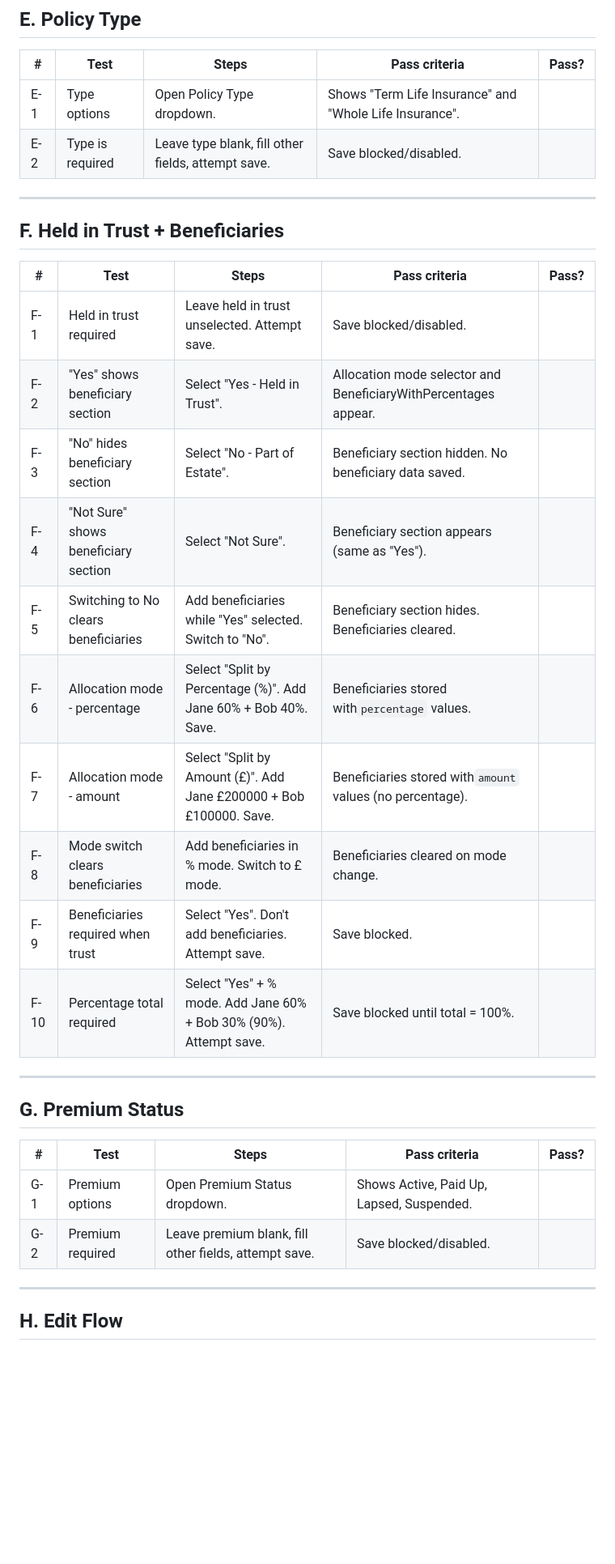
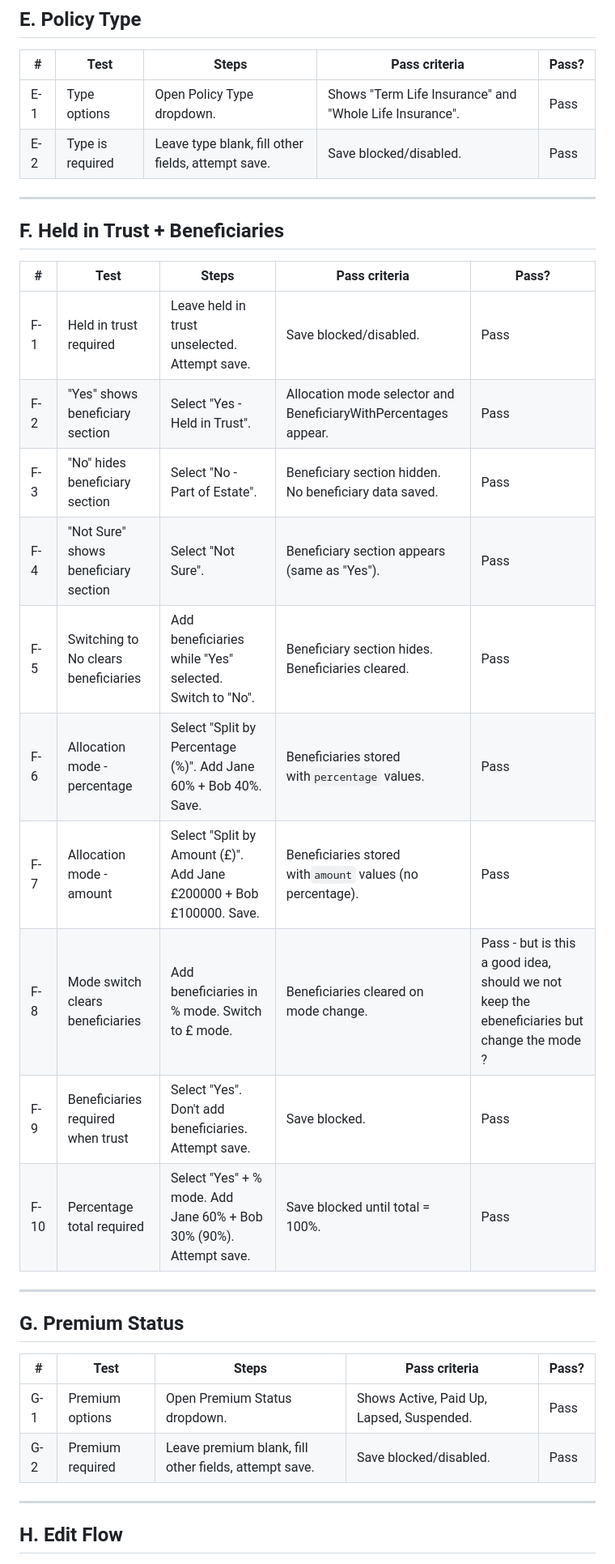
Before and after one commit to lukeaikman/kindling-mono, a Markdown page: rnative/planning/TEST_LIFE_INSURANCE.md, the part around one of its changes. Shown at 81% size. Rendered like a GitHub page; blank space fills up the shorter version.

```diff
--- a/rnative/planning/TEST_LIFE_INSURANCE.md
+++ b/rnative/planning/TEST_LIFE_INSURANCE.md
@@ -71,26 +71,26 @@
 
 | #   | Test             | Steps                                              | Pass criteria                                           | Pass? |
 | ----- | ------------------ | ---------------------------------------------------- | --------------------------------------------------------- | ------- |
-| E-1 | Type options     | Open Policy Type dropdown.                         | Shows "Term Life Insurance" and "Whole Life Insurance". |       |
-| E-2 | Type is required | Leave type blank, fill other fields, attempt save. | Save blocked/disabled.                                  |       |
+| E-1 | Type options     | Open Policy Type dropdown.                         | Shows "Term Life Insurance" and "Whole Life Insurance". | Pass  |
+| E-2 | Type is required | Leave type blank, fill other fields, attempt save. | Save blocked/disabled.                                  | Pass  |
 
 ---
 
 ## F. Held in Trust + Beneficiaries
 
 
-| #    | Test                                 | Steps                                                                  | Pass criteria                                                   | Pass? |
-| ------ | -------------------------------------- | ------------------------------------------------------------------------ | ----------------------------------------------------------------- | ------- |
-| F-1  | Held in trust required               | Leave held in trust unselected. Attempt save.                          | Save blocked/disabled.                                          |       |
-| F-2  | "Yes" shows beneficiary section      | Select "Yes - Held in Trust".                                          | Allocation mode selector and BeneficiaryWithPercentages appear. |       |
-| F-3  | "No" hides beneficiary section       | Select "No - Part of Estate".                                          | Beneficiary section hidden. No beneficiary data saved.          |       |
-| F-4  | "Not Sure" shows beneficiary section | Select "Not Sure".                                                     | Beneficiary section appears (same as "Yes").                    |       |
-| F-5  | Switching to No clears beneficiaries | Add beneficiaries while "Yes" selected. Switch to "No".                | Beneficiary section hides. Beneficiaries cleared.               |       |
-| F-6  | Allocation mode - percentage         | Select "Split by Percentage (%)". Add Jane 60% + Bob 40%. Save.        | Beneficiaries stored with`percentage` values.                   |       |
-| F-7  | Allocation mode - amount             | Select "Split by Amount (£)". Add Jane £200000 + Bob £100000. Save. | Beneficiaries stored with`amount` values (no percentage).       |       |
-| F-8  | Mode switch clears beneficiaries     | Add beneficiaries in % mode. Switch to £ mode.                        | Beneficiaries cleared on mode change.                           |       |
-| F-9  | Beneficiaries required when trust    | Select "Yes". Don't add beneficiaries. Attempt save.                   | Save blocked.                                                   |       |
-| F-10 | Percentage total required            | Select "Yes" + % mode. Add Jane 60% + Bob 30% (90%). Attempt save.     | Save blocked until total = 100%.                                |       |
+| #    | Test                                 | Steps                                                                  | Pass criteria                                                   | Pass?                                                                                       |
+| ------ | -------------------------------------- | ------------------------------------------------------------------------ | ----------------------------------------------------------------- | --------------------------------------------------------------------------------------------- |
+| F-1  | Held in trust required               | Leave held in trust unselected. Attempt save.                          | Save blocked/disabled.                                          | Pass                                                                                        |
+| F-2  | "Yes" shows beneficiary section      | Select "Yes - Held in Trust".                                          | Allocation mode selector and BeneficiaryWithPercentages appear. | Pass                                                                                        |
+| F-3  | "No" hides beneficiary section       | Select "No - Part of Estate".                                          | Beneficiary section hidden. No beneficiary data saved.          | Pass                                                                                        |
+| F-4  | "Not Sure" shows beneficiary section | Select "Not Sure".                                                     | Beneficiary section appears (same as "Yes").                    | Pass                                                                                        |
+| F-5  | Switching to No clears beneficiaries | Add beneficiaries while "Yes" selected. Switch to "No".                | Beneficiary section hides. Beneficiaries cleared.               | Pass                                                                                        |
+| F-6  | Allocation mode - percentage         | Select "Split by Percentage (%)". Add Jane 60% + Bob 40%. Save.        | Beneficiaries stored with`percentage` values.                   | Pass                                                                                        |
+| F-7  | Allocation mode - amount             | Select "Split by Amount (£)". Add Jane £200000 + Bob £100000. Save. | Beneficiaries stored with`amount` values (no percentage).       | Pass                                                                                        |
+| F-8  | Mode switch clears beneficiaries     | Add beneficiaries in % mode. Switch to £ mode.                        | Beneficiaries cleared on mode change.                           | Pass - but is this a good idea, should we not keep the ebeneficiaries but change the mode ? |
+| F-9  | Beneficiaries required when trust    | Select "Yes". Don't add beneficiaries. Attempt save.                   | Save blocked.                                                   | Pass                                                                                        |
+| F-10 | Percentage total required            | Select "Yes" + % mode. Add Jane 60% + Bob 30% (90%). Attempt save.     | Save blocked until total = 100%.                                | Pass                                                                                        |
 
 ---
 
@@ -99,8 +99,8 @@
 
 | #   | Test             | Steps                                                 | Pass criteria                             | Pass? |
 | ----- | ------------------ | ------------------------------------------------------- | ------------------------------------------- | ------- |
-| G-1 | Premium options  | Open Premium Status dropdown.                         | Shows Active, Paid Up, Lapsed, Suspended. |       |
-| G-2 | Premium required | Leave premium blank, fill other fields, attempt save. | Save blocked/disabled.                    |       |
+| G-1 | Premium options  | Open Premium Status dropdown.                         | Shows Active, Paid Up, Lapsed, Suspended. | Pass  |
+| G-2 | Premium required | Leave premium blank, fill other fields, attempt save. | Save blocked/disabled.                    | Pass  |
 
 ---
 
```
Also changed, not shown: other parts of rnative/planning/TEST_LIFE_INSURANCE.md (+26 -26 lines).
